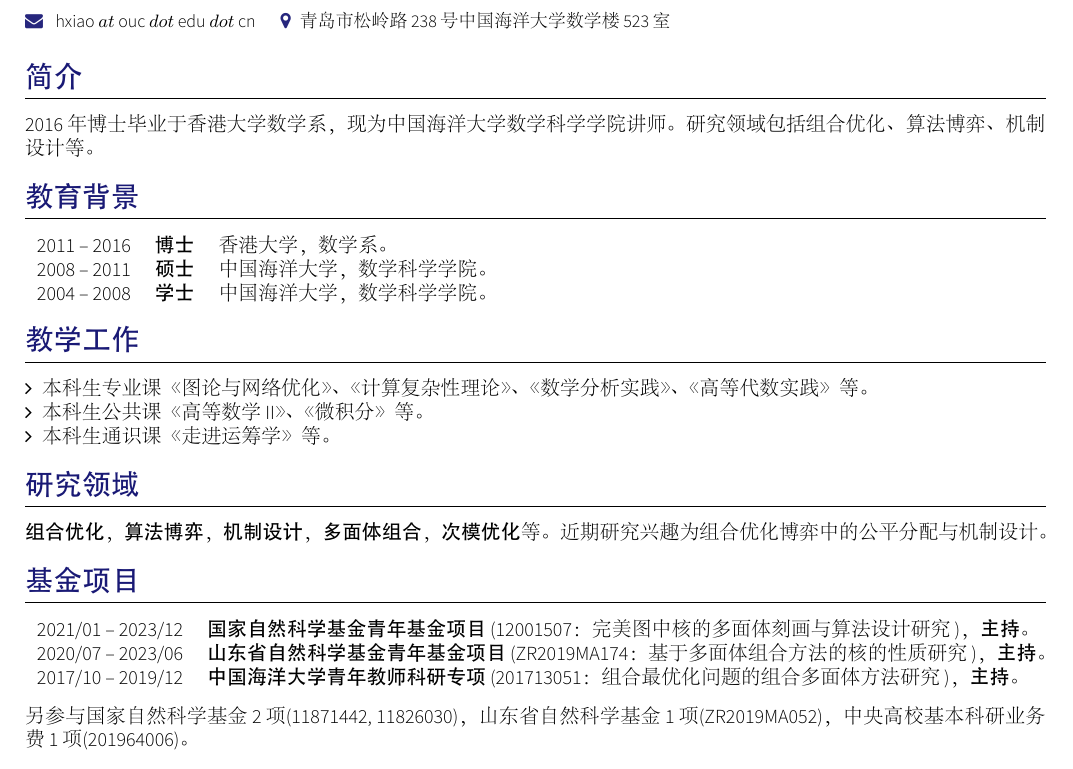
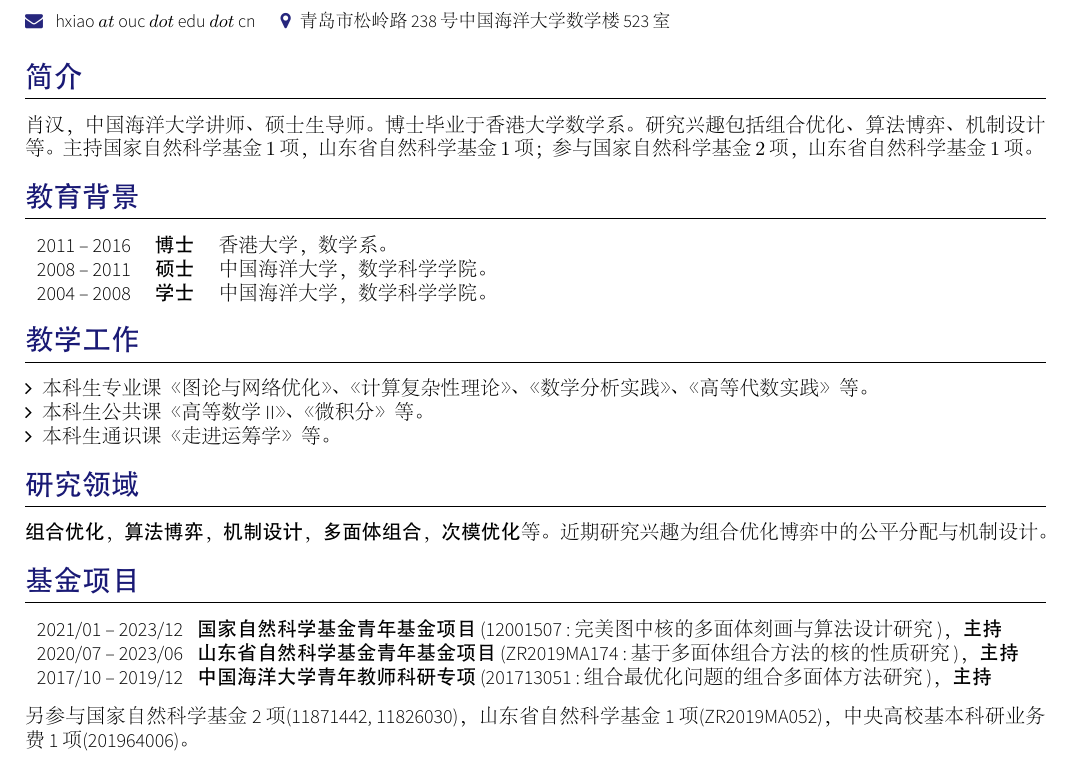
Before and after one commit to hnxiao/CV, a LaTeX CV (cn/main.tex, which reads cn/section_grants.tex, cn/section_headline.tex): part of the page, cut so that both start at the same text. The pictures show the PDF file cn/main.pdf that the author committed with the source.

Commit message:
regular update

```diff
--- a/cn/section_grants.tex
+++ b/cn/section_grants.tex
@@ -11,12 +11,12 @@
 \sectionTitle{\hspace{-.5em}\textbf{基金项目}}{}%{\faSupport}
 
  \begin{tabular}{rl}
-	2021/01 -- 2023/12  & %\link{http://dx.doi.org/10.13039/501100001809}
-	{\textbf{国家自然科学基金青年基金项目}}~(12001507：完美图中核的多面体刻画与算法设计研究)，\textbf{主持}。\\
-	2020/07 -- 2023/06  & %\link{http://dx.doi.org/10.13039/501100007129}
-	{\textbf{山东省自然科学基金青年基金项目}}~(ZR2019MA174：基于多面体组合方法的核的性质研究)，\textbf{主持}。\\
-	2017/10 -- 2019/12 	& %\link{http://dx.doi.org/10.13039/501100012226}
-	{\textbf{中国海洋大学青年教师科研专项}}~(201713051：组合最优化问题的组合多面体方法研究)，\textbf{主持}。
+	2021/01 -- 2023/12 & %\link{http://dx.doi.org/10.13039/501100001809}
+	{\hspace{-.5em}\textbf{国家自然科学基金青年基金项目}}~(12001507: 完美图中核的多面体刻画与算法设计研究)，\textbf{主持}\\
+	2020/07 -- 2023/06 & %\link{http://dx.doi.org/10.13039/501100007129}
+	{\hspace{-.5em}\textbf{山东省自然科学基金青年基金项目}}~(ZR2019MA174: 基于多面体组合方法的核的性质研究)，\textbf{主持}\\
+	2017/10 -- 2019/12 & %\link{http://dx.doi.org/10.13039/501100012226}
+	{\hspace{-.5em}\textbf{中国海洋大学青年教师科研专项}}~(201713051: 组合最优化问题的组合多面体方法研究)，\textbf{主持}
 \end{tabular}
 
 另参与国家自然科学基金2项(11871442, 11826030)，山东省自然科学基金1项(ZR2019MA052)，中央高校基本科研业务费1项(201964006)。
--- a/cn/section_headline.tex
+++ b/cn/section_headline.tex
@@ -8,6 +8,8 @@
 
 \sectionTitle{\hspace{-.5em}\textbf{简介}}{}%{\faUniversity}
 \par{
-2016年博士毕业于香港大学数学系，现为中国海洋大学数学科学学院讲师。
-研究领域包括组合优化、算法博弈、机制设计等。
+肖汉，中国海洋大学讲师、硕士生导师。博士毕业于香港大学数学系。
+研究兴趣包括组合优化、算法博弈、机制设计等。
+主持国家自然科学基金$1$项，山东省自然科学基金$1$项；
+参与国家自然科学基金$2$项，山东省自然科学基金$1$项。
 }
```
Also changed, not shown: cn/main.pdf.
